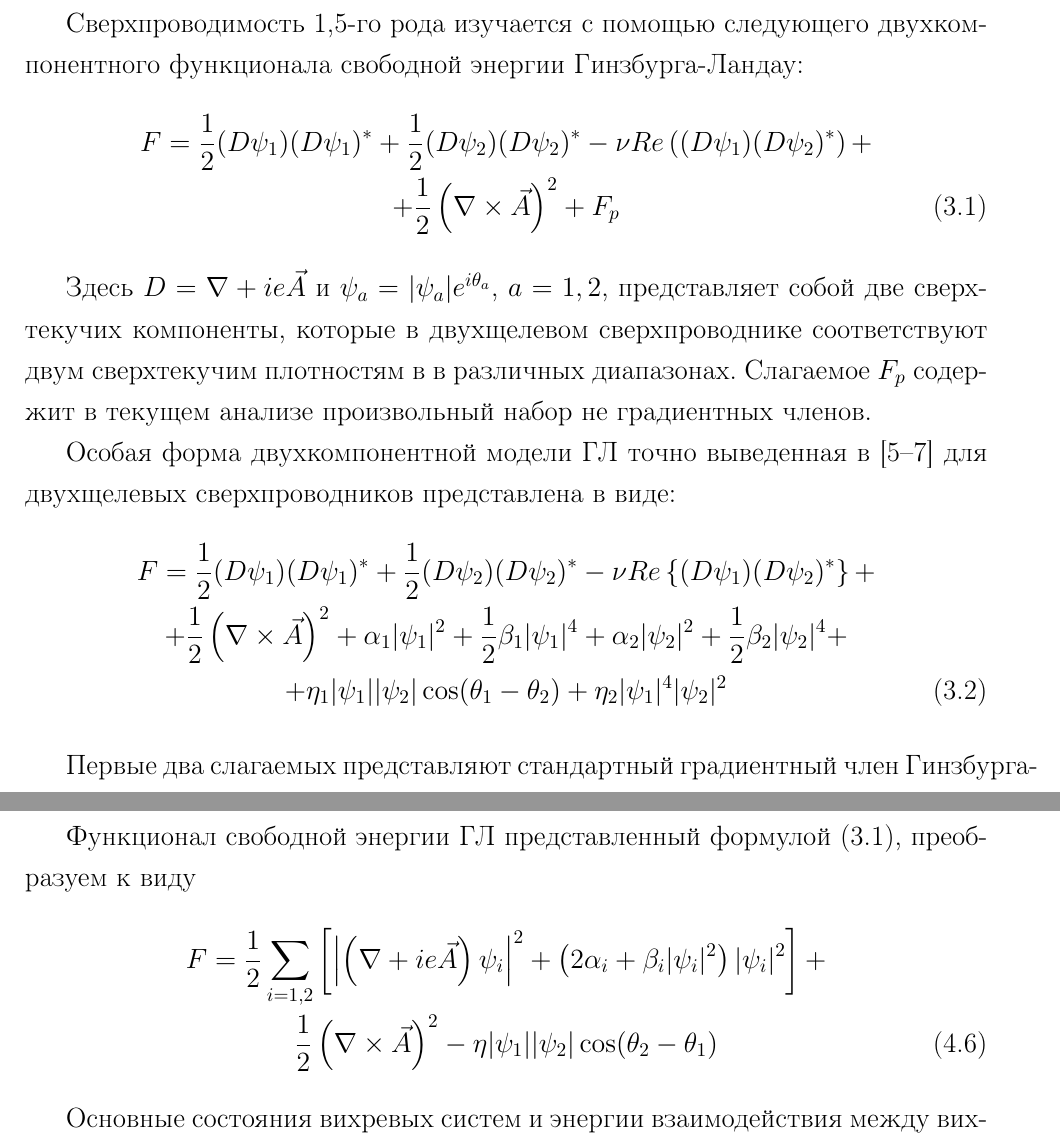
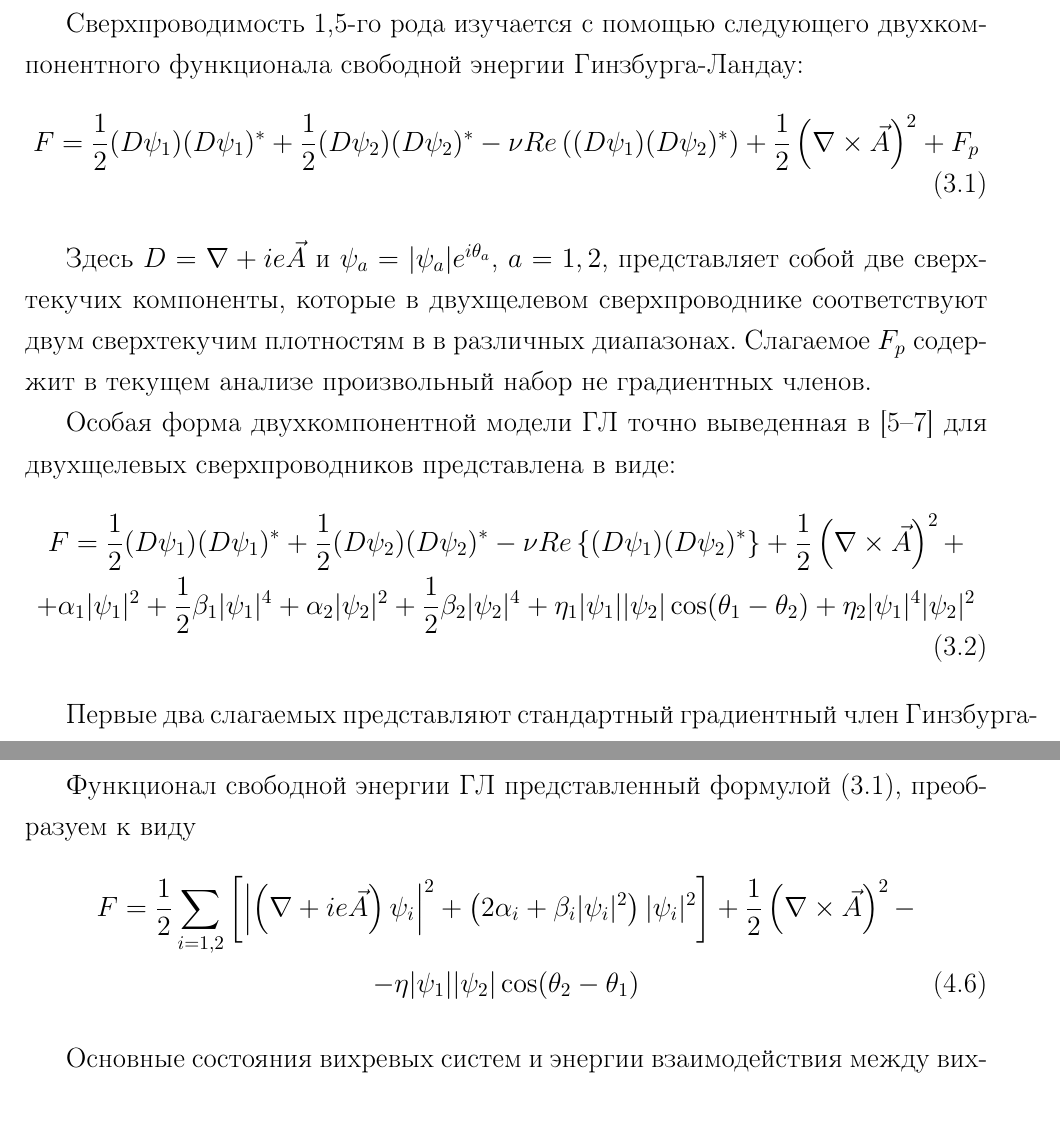
Before and after one commit to FreeCX/diploma, a LaTeX thesis (text/00-diploma.tex, which reads text/06-math.tex, text/07-main.tex): two parts of pages 20 and 32 of 72 before the commit and two parts of pages 20 and 32 of 71 after it, joined at a grey line, cut so that both start at the same text, the shorter picture padded with empty space. Compiled offline with pdfLaTeX.

Commit message:
изменены разрывы в формулах

```diff
--- a/text/06-math.tex
+++ b/text/06-math.tex
@@ -6,8 +6,7 @@
 функционала свободной энергии Гинзбурга-Ландау:
 \begin{gather}
     F = \frac{1}{2}(D\psi_1)(D\psi_1)^* + \frac{1}{2}(D\psi_2)(D\psi_2)^* -
-        \nu Re\left( (D\psi_1)(D\psi_2)^* \right) + \nonumber \\
-        + \frac{1}{2}\left(\nabla\times\vec{A}\right)^2 + F_p
+        \nu Re\left( (D\psi_1)(D\psi_2)^* \right) + \frac{1}{2}\left(\nabla\times\vec{A}\right)^2 + F_p
     \label{eq:1}
 \end{gather}
 
@@ -21,11 +20,11 @@
 \cite{bib:8,bib:9,bib:10} для двухщелевых сверхпроводников представлена в виде:
 \begin{gather}
     F = \frac{1}{2}(D\psi_1)(D\psi_1)^* + \frac{1}{2}(D\psi_2)(D\psi_2)^* -
-        \nu Re\left\{ (D\psi_1)(D\psi_2)^* \right\} + \nonumber \\
-        + \frac{1}{2}\left(\nabla\times\vec{A}\right)^2 +
-        \alpha_1|\psi_1|^2 + \frac{1}{2}\beta_1|\psi_1|^4 +
-        \alpha_2|\psi_2|^2 + \frac{1}{2}\beta_2|\psi_2|^4 + \nonumber \\
-        + \eta_1|\psi_1||\psi_2| \cos(\theta_1-\theta_2) +
+        \nu Re\left\{ (D\psi_1)(D\psi_2)^* \right\} +
+        \frac{1}{2}\left(\nabla\times\vec{A}\right)^2 + \nonumber \\
+        + \alpha_1|\psi_1|^2 + \frac{1}{2}\beta_1|\psi_1|^4 +
+        \alpha_2|\psi_2|^2 + \frac{1}{2}\beta_2|\psi_2|^4 +
+        \eta_1|\psi_1||\psi_2| \cos(\theta_1-\theta_2) +
         \eta_2|\psi_1|^4|\psi_2|^2
     \label{eq:2}
 \end{gather}
--- a/text/07-main.tex
+++ b/text/07-main.tex
@@ -146,9 +146,8 @@
     F = \frac{1}{2}\sum\limits_{i=1,2}\left[
         \left|\left( \nabla + ie\vec{A}\right)\psi_i\right|^2 +
         \left( 2\alpha_i + \beta_i |\psi_i|^2 \right)|\psi_i|^2 \right] +
-        \nonumber \\
-        \frac{1}{2}\left( \nabla\times\vec{A} \right)^2 -
-        \eta|\psi_1||\psi_2|\cos(\theta_2-\theta_1)
+        \frac{1}{2}\left( \nabla\times\vec{A} \right)^2 - \nonumber \\
+        - \eta|\psi_1||\psi_2|\cos(\theta_2-\theta_1)
     \label{eqm:1}
 \end{gather}
 
```
Also changed, not shown: text/07-main.tex (2 more changed lines).
